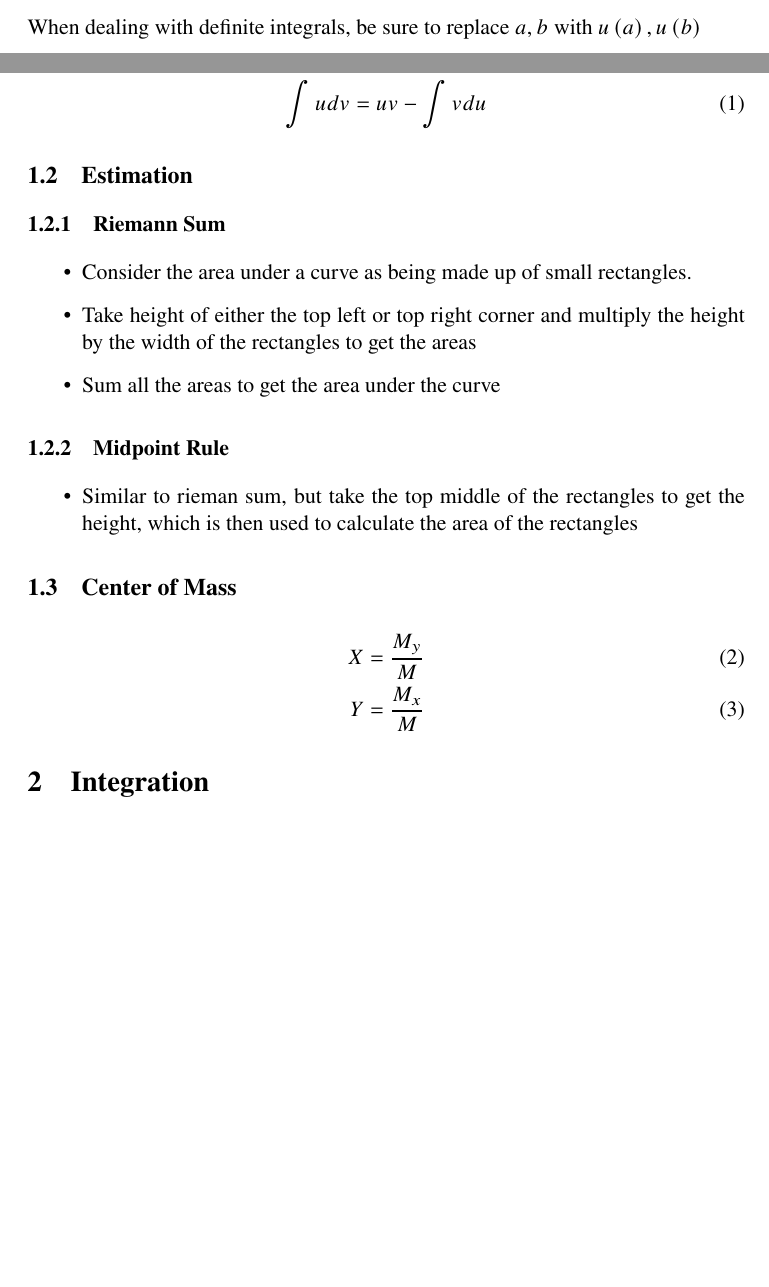
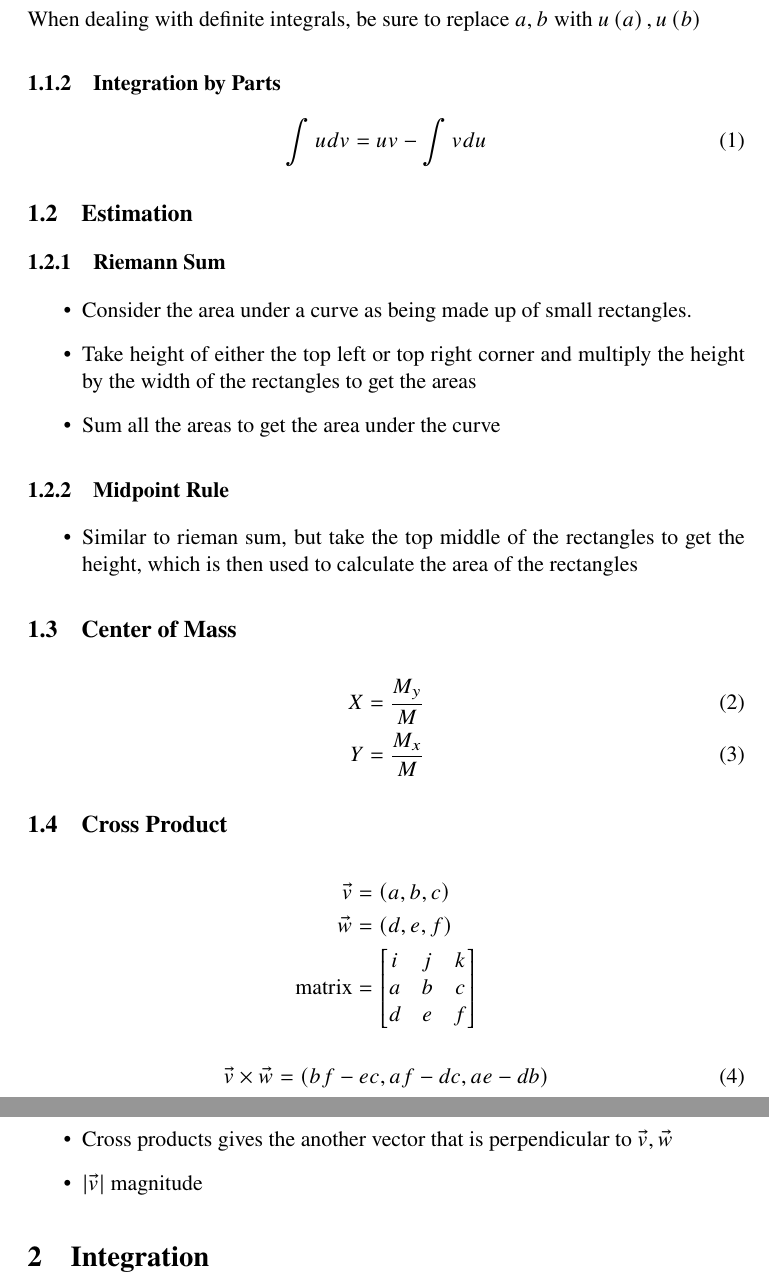
Before and after one commit to Zehua-Chen/linear-algebra-notes, a LaTeX document (calc3/midterm-3/index.tex, which reads calc3/midterm-3/topics/review.tex): two parts of pages 2 and 3 of 7 before the commit and two parts of pages 3 and 4 of 8 after it, joined at a grey line, cut so that both start at the same text, the shorter picture padded with empty space. Compiled offline with pdfLaTeX.

Commit message:
[calc3] Add Notes from Homework

```diff
--- a/calc3/midterm-3/topics/review.tex
+++ b/calc3/midterm-3/topics/review.tex
@@ -56,3 +56,26 @@
       X &= \frac{M_{y}}{M} \\
       Y &= \frac{M_{x}}{M}
     \end{align}
+
+  \subsection{Cross Product}
+
+    \begin{align*}
+      \vec{v} &= \left( a, b, c \right) \\
+      \vec{w} &= \left( d, e, f \right) \\
+      \text{matrix} &=
+      \begin{bmatrix}
+        i & j & k \\
+        a & b & c \\
+        d & e & f
+      \end{bmatrix}
+    \end{align*}
+
+    \begin{equation}
+      \vec{v} \times \vec{w} = \left( bf - ec, af - dc, ae - db \right)
+    \end{equation}
+
+    \begin{itemize}
+      \item Cross products gives the another vector that is perpendicular to
+      $ \vec{v}, \vec{w} $
+      \item $ \left| \vec{v} \right| $ magnitude
+    \end{itemize}
```
Also changed, not shown: calc3/midterm-3/index.tex (+1 -0 lines), calc3/midterm-3/topics/surface-area.tex (added, +10 -0 lines).
